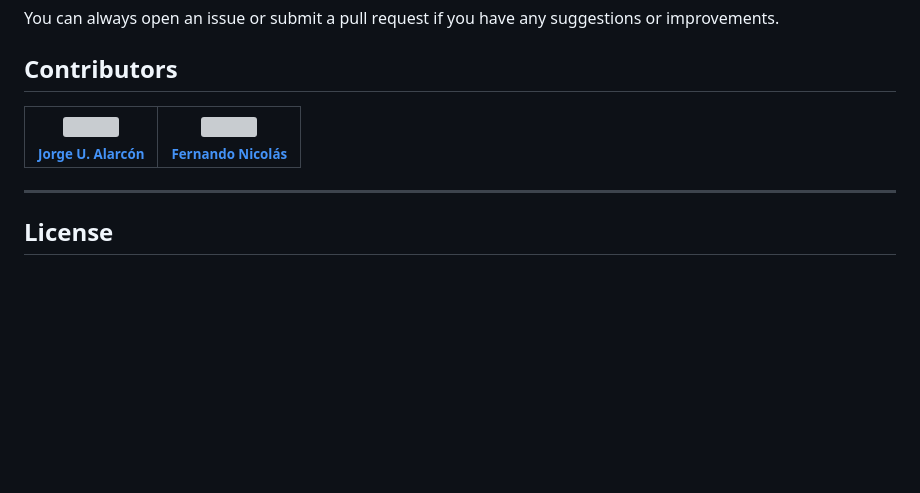
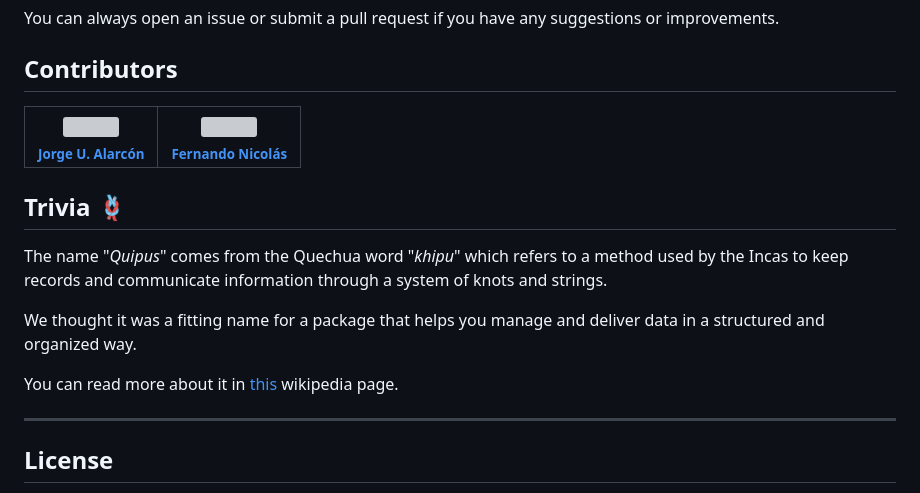
Before and after one commit to Monkey-Market/quipus, a Markdown page: README.md, the part around one of its changes. Drawn GitHub-style; blank space fills up the shorter version; grey boxes are pictures that could not be loaded.

Commit message:
[DOC] README update
Added trivia about "quipus" name.

```diff
--- a/README.md
+++ b/README.md
@@ -154,6 +152,14 @@ You can always open an issue or submit a pull request if you have any suggestion
   </tr>
 </table>
 
+## Trivia 🪢
+
+The name "*Quipus*" comes from the Quechua word "*khipu*" which refers to a method used by the Incas to keep records and communicate information through a system of knots and strings.
+
+We thought it was a fitting name for a package that helps you manage and deliver data in a structured and organized way.
+
+You can read more about it in [this](https://en.wikipedia.org/wiki/Quipu) wikipedia page.
+
 ---
 
 ## License
```
Also changed, not shown: other parts of README.md (+0 -2 lines).
